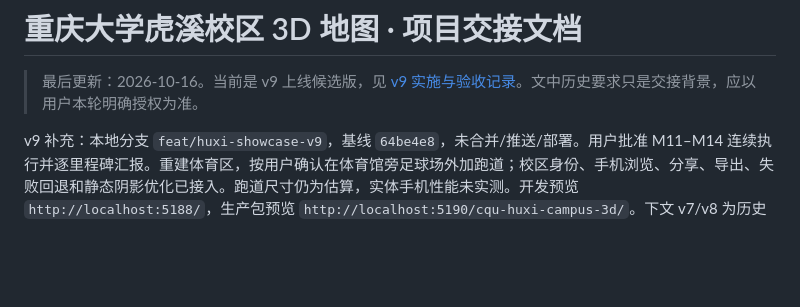
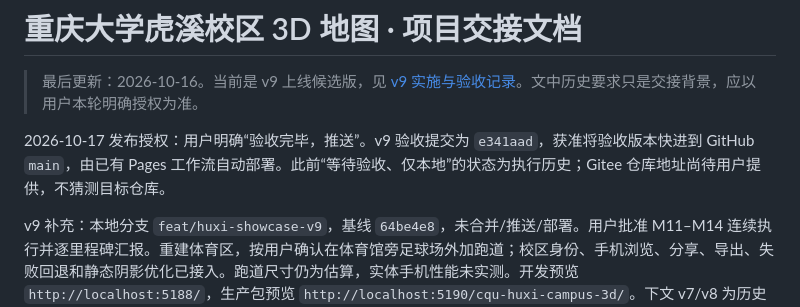
Before and after one commit to zhipengGui/cqu-huxi-campus-3d, a Markdown page: docs/交接文档.md, the part around the change. Drawn GitHub-style; blank space fills up the shorter version.

```diff
--- a/docs/交接文档.md
+++ b/docs/交接文档.md
@@ -1,6 +1,8 @@
 # 重庆大学虎溪校区 3D 地图 · 项目交接文档
 
 > 最后更新：2026-10-16。当前是 v9 上线候选版，见 [v9 实施与验收记录](2026-10-16-showcase-v9.md)。文中历史要求只是交接背景，应以用户本轮明确授权为准。
+
+2026-10-17 发布授权：用户明确“验收完毕，推送”。v9 验收提交为 `e341aad`，获准将验收版本快进到 GitHub `main`，由已有 Pages 工作流自动部署。此前“等待验收、仅本地”的状态为执行历史；Gitee 仓库地址尚待用户提供，不猜测目标仓库。
 
 v9 补充：本地分支 `feat/huxi-showcase-v9`，基线 `64be4e8`，未合并/推送/部署。用户批准 M11–M14 连续执行并逐里程碑汇报。重建体育区，按用户确认在体育馆旁足球场外加跑道；校区身份、手机浏览、分享、导出、失败回退和静态阴影优化已接入。跑道尺寸仍为估算，实体手机性能未实测。开发预览 `http://localhost:5188/`，生产包预览 `http://localhost:5190/cqu-huxi-campus-3d/`。下文 v7/v8 为历史快照，最新验证和限制以 v9 记录为准。
 
```
Also changed, not shown: README.md (+1 -1 lines), docs/2026-10-16-showcase-v9.md (+2 -0 lines).
